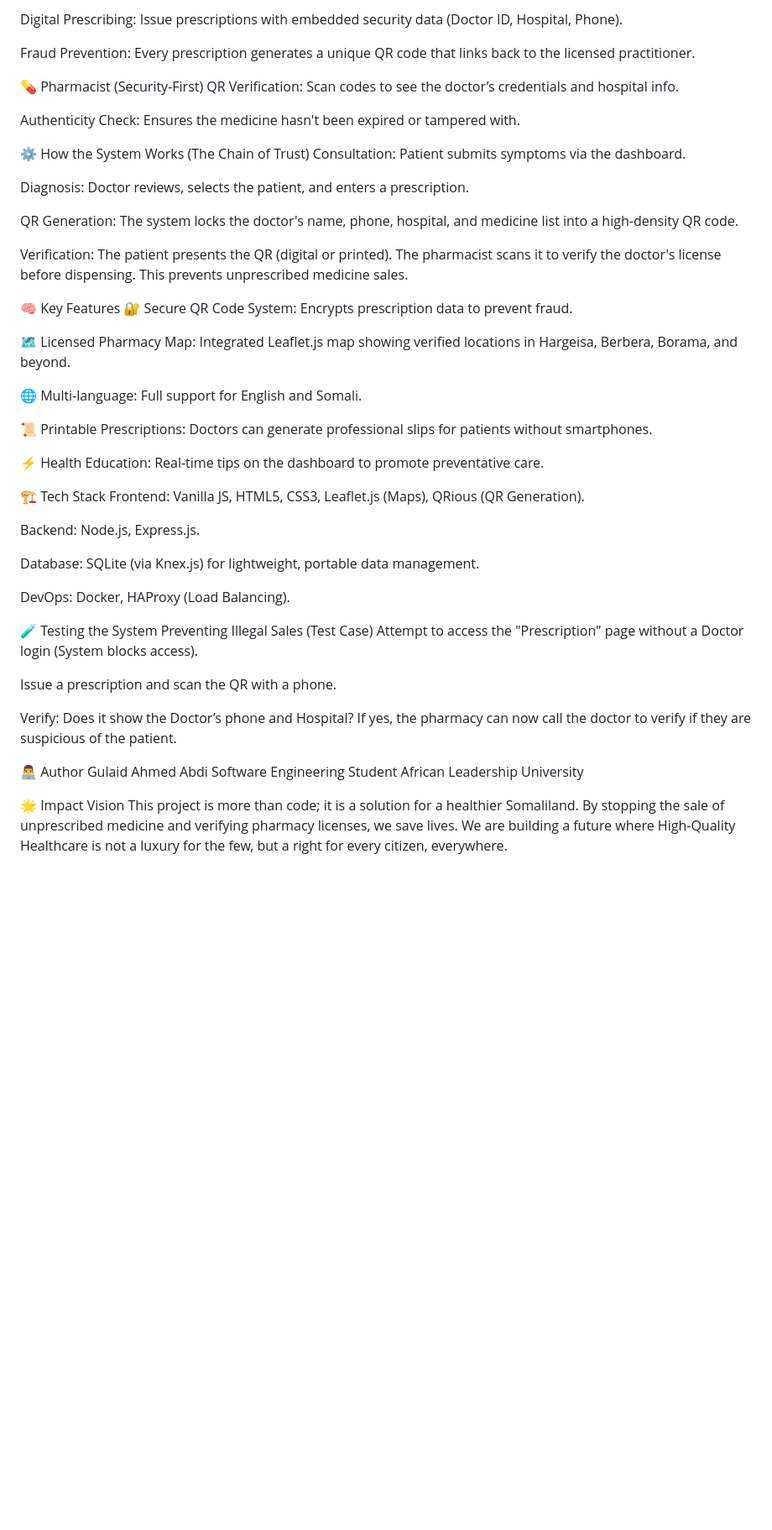
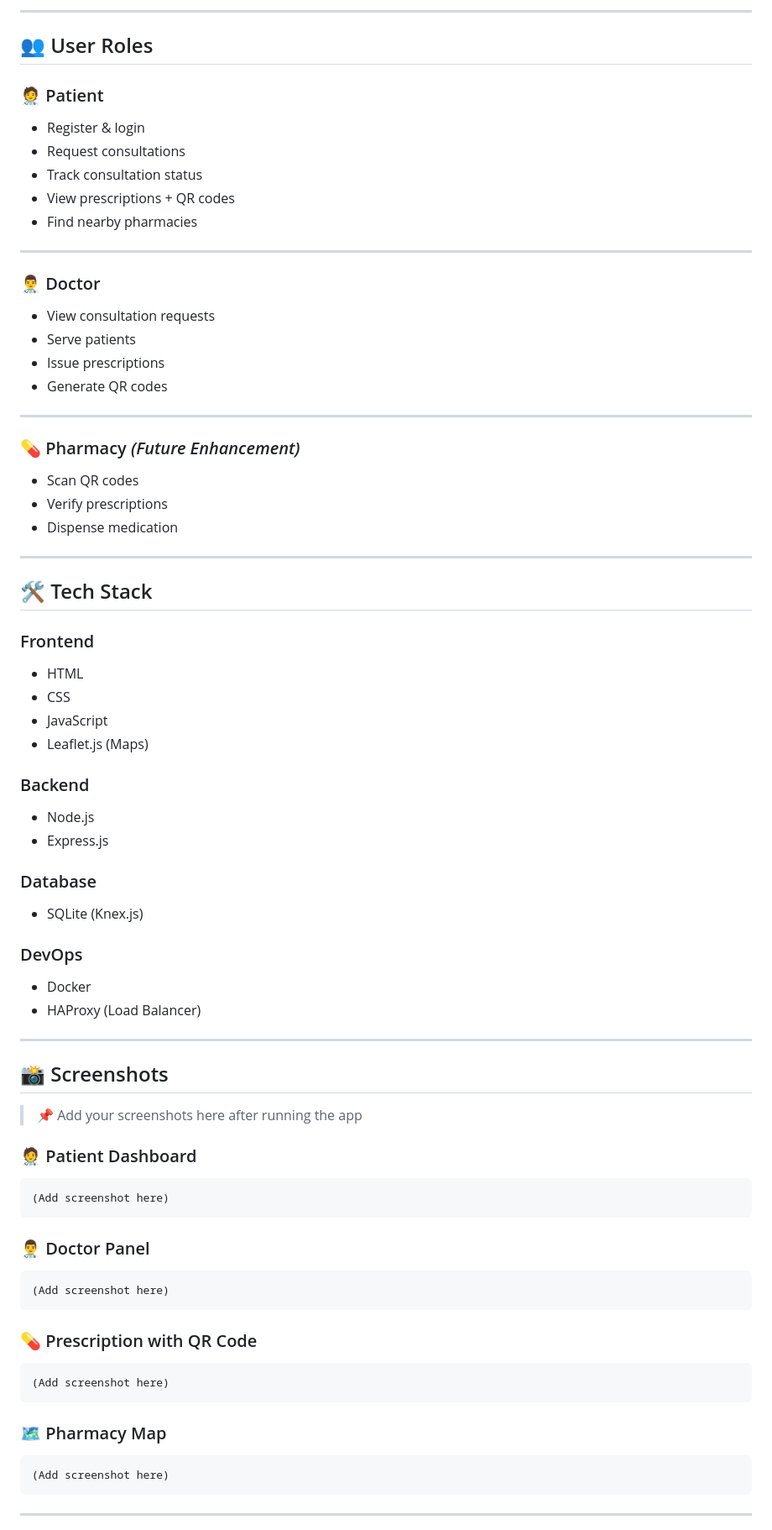
Before and after one commit to Saddam619/E-Health-Somaliland-Platform, a Markdown page: README.md, the part around one of its changes. Shown at 84% size. Drawn GitHub-style; blank space fills up the shorter version.

````diff
--- a/README.md
+++ b/README.md
@@ -39,52 +55,87 @@ Manage Requests: View and serve pending consultations efficiently.
 
-Digital Prescribing: Issue prescriptions with embedded security data (Doctor ID, Hospital, Phone).
+---
 
-Fraud Prevention: Every prescription generates a unique QR code that links back to the licensed practitioner.
+## 👥 User Roles
 
-💊 Pharmacist (Security-First)
-QR Verification: Scan codes to see the doctor’s credentials and hospital info.
+### 🧑‍⚕️ Patient
 
-Authenticity Check: Ensures the medicine hasn't been expired or tampered with.
+* Register & login
+* Request consultations
+* Track consultation status
+* View prescriptions + QR codes
+* Find nearby pharmacies
 
-⚙️ How the System Works (The Chain of Trust)
-Consultation: Patient submits symptoms via the dashboard.
+---
 
-Diagnosis: Doctor reviews, selects the patient, and enters a prescription.
+### 👨‍⚕️ Doctor
 
-QR Generation: The system locks the doctor's name, phone, hospital, and medicine list into a high-density QR code.
+* View consultation requests
+* Serve patients
+* Issue prescriptions
+* Generate QR codes
 
-Verification: The patient presents the QR (digital or printed). The pharmacist scans it to verify the doctor's license before dispensing. This prevents unprescribed medicine sales.
+---
 
-🧠 Key Features
-🔐 Secure QR Code System: Encrypts prescription data to prevent fraud.
+### 💊 Pharmacy *(Future Enhancement)*
 
-🗺️ Licensed Pharmacy Map: Integrated Leaflet.js map showing verified locations in Hargeisa, Berbera, Borama, and beyond.
+* Scan QR codes
+* Verify prescriptions
+* Dispense medication
 
-🌐 Multi-language: Full support for English and Somali.
+---
 
-📜 Printable Prescriptions: Doctors can generate professional slips for patients without smartphones.
+## 🛠️ Tech Stack
 
-⚡ Health Education: Real-time tips on the dashboard to promote preventative care.
+### Frontend
 
-🏗️ Tech Stack
-Frontend: Vanilla JS, HTML5, CSS3, Leaflet.js (Maps), QRious (QR Generation).
+* HTML
+* CSS
+* JavaScript
+* Leaflet.js (Maps)
 
-Backend: Node.js, Express.js.
+### Backend
 
-Database: SQLite (via Knex.js) for lightweight, portable data management.
+* Node.js
+* Express.js
 
-DevOps: Docker, HAProxy (Load Balancing).
+### Database
 
-🧪 Testing the System
-Preventing Illegal Sales (Test Case)
-Attempt to access the "Prescription" page without a Doctor login (System blocks access).
+* SQLite (Knex.js)
 
-Issue a prescription and scan the QR with a phone.
+### DevOps
 
-Verify: Does it show the Doctor’s phone and Hospital? If yes, the pharmacy can now call the doctor to verify if they are suspicious of the patient.
+* Docker
+* HAProxy (Load Balancer)
 
-👨‍💻 Author
-Gulaid Ahmed Abdi Software Engineering Student African Leadership University
+---
 
-🌟 Impact Vision
-This project is more than code; it is a solution for a healthier Somaliland. By stopping the sale of unprescribed medicine and verifying pharmacy licenses, we save lives. We are building a future where High-Quality Healthcare is not a luxury for the few, but a right for every citizen, everywhere.
+## 📸 Screenshots
+
+> 📌 Add your screenshots here after running the app
+
+### 🧑‍⚕️ Patient Dashboard
+
+```
+(Add screenshot here)
+```
+
+### 👨‍⚕️ Doctor Panel
+
+```
+(Add screenshot here)
+```
+
+### 💊 Prescription with QR Code
+
+```
+(Add screenshot here)
+```
+
+### 🗺️ Pharmacy Map
+
+```
+(Add screenshot here)
+```
+
+---
+
````
Also changed, not shown: other parts of README.md (+189 -23 lines).
